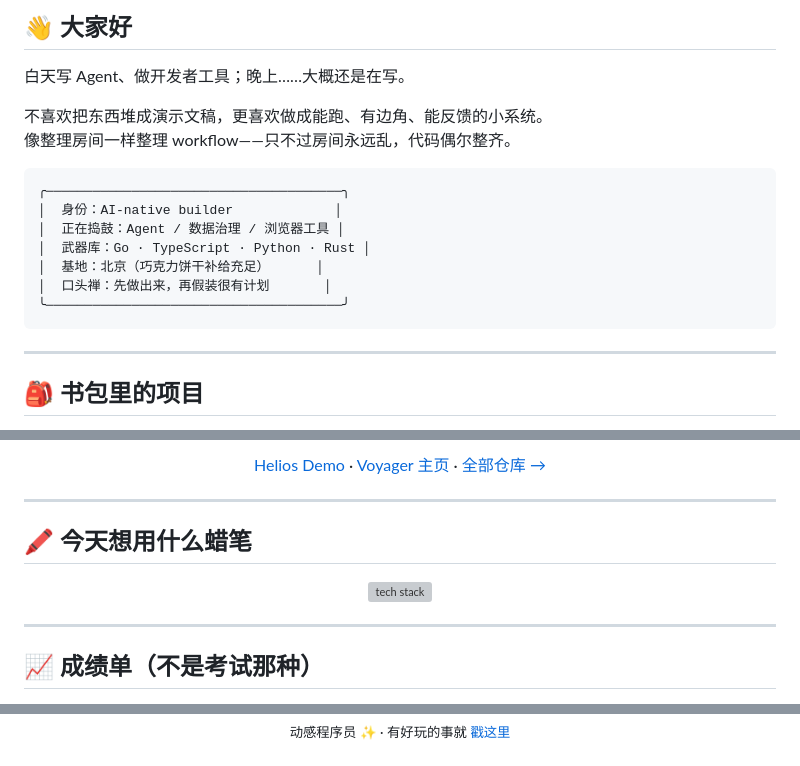
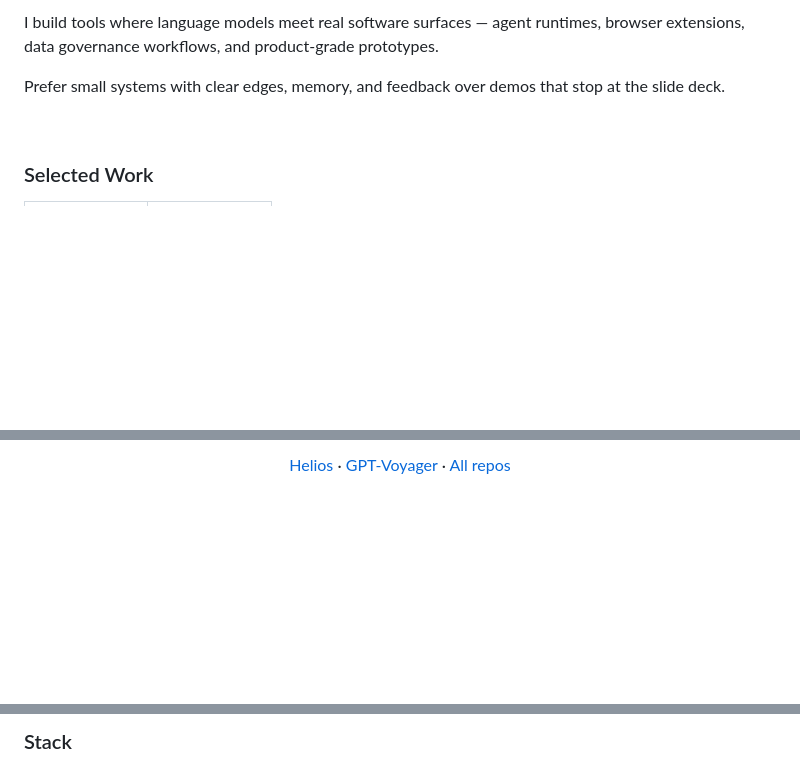
Before and after one commit to Duang777/Duang777, a Markdown page: README.md, 3 parts joined by grey strips. GitHub-like rendering; blank space fills up the shorter version; grey boxes are pictures that could not be loaded.

````diff
--- a/README.md
+++ b/README.md
@@ -14,24 +12,11 @@
 
-## 👋 大家好
+I build tools where language models meet real software surfaces — agent runtimes, browser extensions, data governance workflows, and product-grade prototypes.
 
-白天写 Agent、做开发者工具；晚上……大概还是在写。
+Prefer small systems with clear edges, memory, and feedback over demos that stop at the slide deck.
 
-不喜欢把东西堆成演示文稿，更喜欢做成能跑、有边角、能反馈的小系统。
-像整理房间一样整理 workflow——只不过房间永远乱，代码偶尔整齐。
+<br>
 
-```text
-╭──────────────────────────────────────╮
-│  身份：AI-native builder             │
-│  正在捣鼓：Agent / 数据治理 / 浏览器工具 │
-│  武器库：Go · TypeScript · Python · Rust │
-│  基地：北京（巧克力饼干补给充足）      │
-│  口头禅：先做出来，再假装很有计划       │
-╰──────────────────────────────────────╯
-```
-
----
-
-## 🎒 书包里的项目
+### Selected Work
 
 <table>
   <tr>
@@ -69,24 +46,9 @@
 </table>
 
 <p align="center">
-  <a href="https://duang777.github.io/helios/">Helios Demo</a>
+  <a href="https://duang777.github.io/helios/">Helios</a>
   ·
-  <a href="https://duang777.github.io/GPT-Voyager/">Voyager 主页</a>
+  <a href="https://duang777.github.io/GPT-Voyager/">GPT-Voyager</a>
   ·
-  <a href="https://github.com/Duang777?tab=repositories">全部仓库 →</a>
+  <a href="https://github.com/Duang777?tab=repositories">All repos</a>
 </p>
-
----
-
-## 🖍️ 今天想用什么蜡笔
-
-<p align="center">
-  <img src="https://skillicons.dev/icons?i=go,ts,js,py,rust,react,nodejs,vite,docker,postgres,redis,linux,git,githubactions&perline=7" alt="tech stack">
-</p>
-
----
-
-## 📈 成绩单（不是考试那种）
-
-<div align="center">
-
@@ -119,5 +55,5 @@
 
 <br>
 
-<sub>动感程序员 ✨ · 有好玩的事就 <a href="https://github.com/Duang777">戳这里</a></sub>
+### Stack
 
````
Also changed, not shown: other parts of README.md (+33 -52 lines), SETUP.md (+19 -22 lines), assets/logo-d.jpg, assets/logo-d.png (added), 1 other file.
